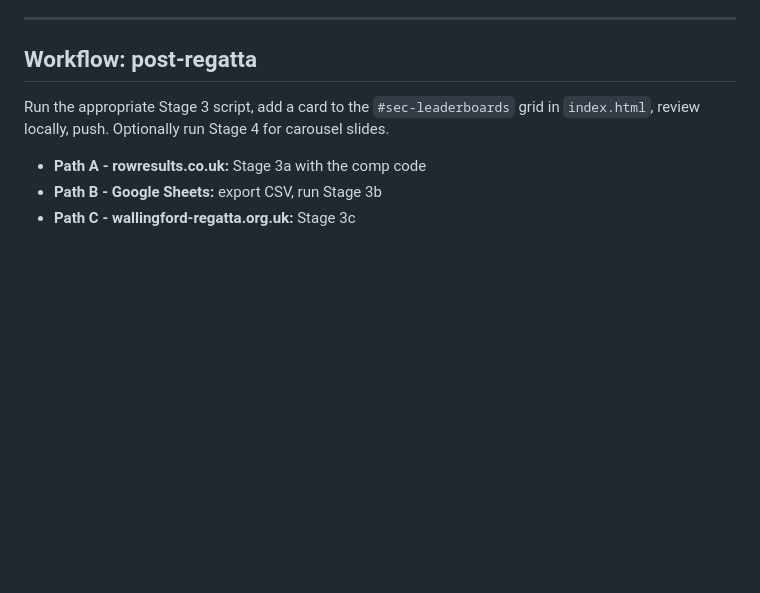
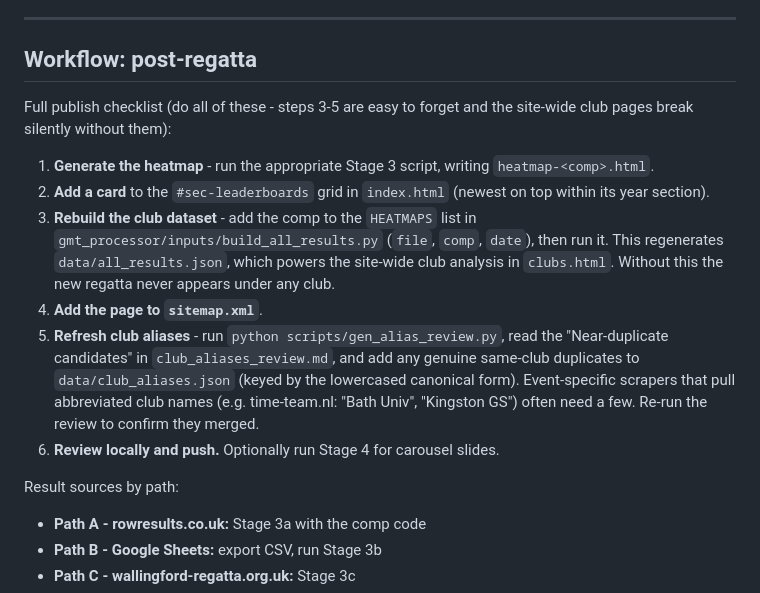
Before and after one commit to peterocall101/RowingTools, a Markdown page: README.md, the part around the change. Rendered like a GitHub page; blank space fills up the shorter version.

Commit message:
Update README with full publish checklist for post-regatta workflow

```diff
--- a/README.md
+++ b/README.md
@@ -107,7 +107,17 @@ Scrapes Met A/B/C final results from rowresults.co.uk across multiple years and
 
 ## Workflow: post-regatta
 
-Run the appropriate Stage 3 script, add a card to the `#sec-leaderboards` grid in `index.html`, review locally, push. Optionally run Stage 4 for carousel slides.
+Full publish checklist (do all of these - steps 3-5 are easy to forget and the
+site-wide club pages break silently without them):
+
+1. **Generate the heatmap** - run the appropriate Stage 3 script, writing `heatmap-<comp>.html`.
+2. **Add a card** to the `#sec-leaderboards` grid in `index.html` (newest on top within its year section).
+3. **Rebuild the club dataset** - add the comp to the `HEATMAPS` list in `gmt_processor/inputs/build_all_results.py` (`file`, `comp`, `date`), then run it. This regenerates `data/all_results.json`, which powers the site-wide club analysis in `clubs.html`. Without this the new regatta never appears under any club.
+4. **Add the page to `sitemap.xml`**.
+5. **Refresh club aliases** - run `python scripts/gen_alias_review.py`, read the "Near-duplicate candidates" in `club_aliases_review.md`, and add any genuine same-club duplicates to `data/club_aliases.json` (keyed by the lowercased canonical form). Event-specific scrapers that pull abbreviated club names (e.g. time-team.nl: "Bath Univ", "Kingston GS") often need a few. Re-run the review to confirm they merged.
+6. **Review locally and push.** Optionally run Stage 4 for carousel slides.
+
+Result sources by path:
 
 - **Path A - rowresults.co.uk:** Stage 3a with the comp code
 - **Path B - Google Sheets:** export CSV, run Stage 3b
```
